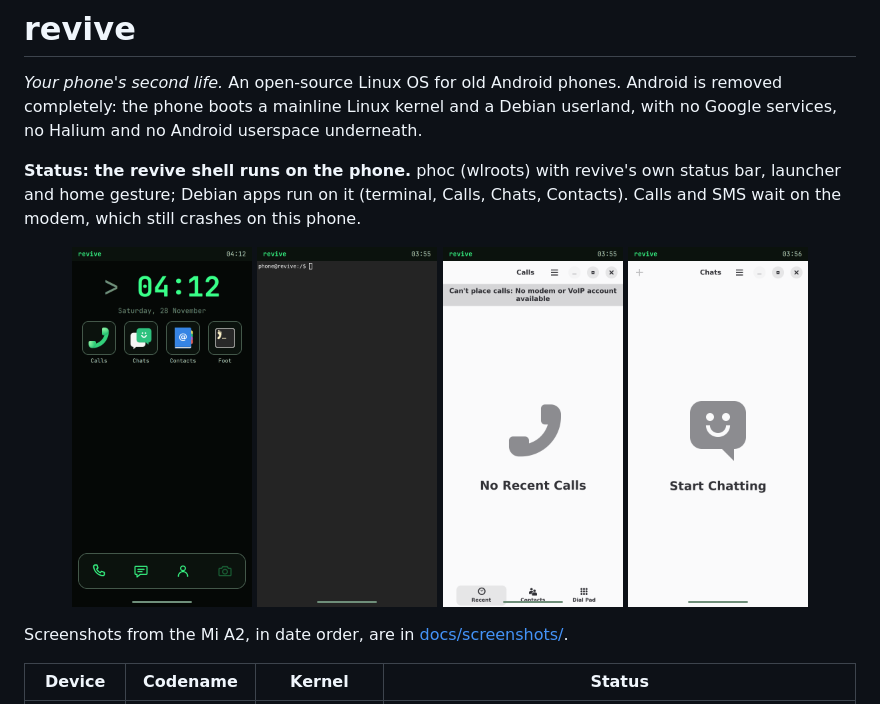
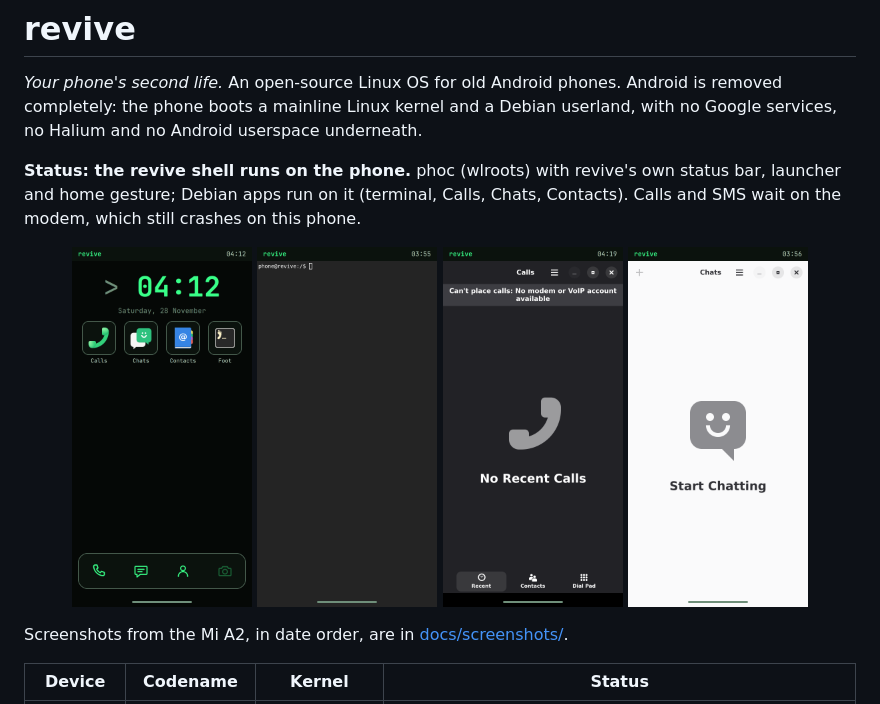
Before and after one commit to shrec/LinuxPhone, a Markdown page: README.md, the part around the change. Drawn GitHub-style; pictures changed too: docs/screenshots/2026-11-28-calls-dark.png (added).

Commit message:
Default to the C.UTF-8 locale; dark Calls screenshot
foot warned "'C' is not a UTF-8 locale" and pam_env complained about a missing /etc/default/locale.

Co-Authored-By: Claude Opus 5.5 <noreply@anthropic.com>

```diff
--- a/README.md
+++ b/README.md
@@ -13,7 +13,7 @@ wait on the modem, which still crashes on this phone.
 <p align="center">
   <img src="docs/screenshots/2026-11-28-home-dock.png" width="180" alt="home screen">
   <img src="docs/screenshots/2026-11-28-terminal.png" width="180" alt="terminal">
-  <img src="docs/screenshots/2026-11-28-calls.png" width="180" alt="Calls">
+  <img src="docs/screenshots/2026-11-28-calls-dark.png" width="180" alt="Calls">
   <img src="docs/screenshots/2026-11-28-chats.png" width="180" alt="Chats">
 </p>
 
```
Also changed, not shown: 1 other file.
